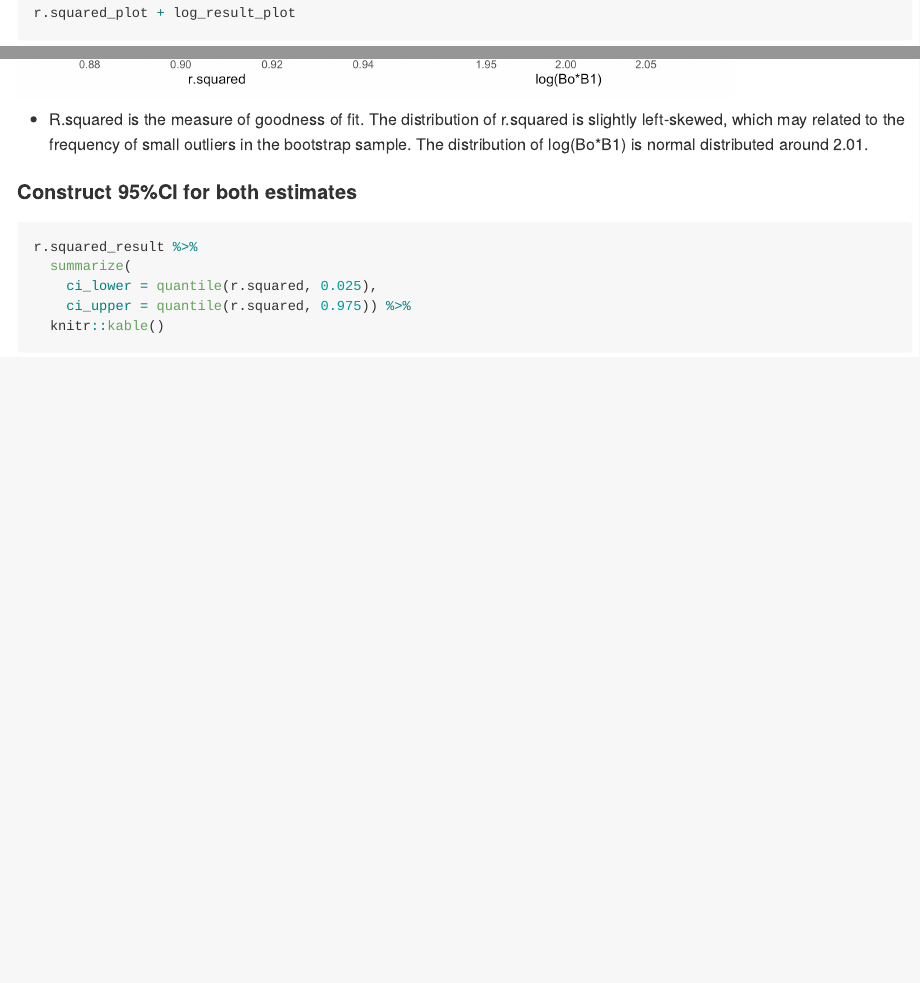
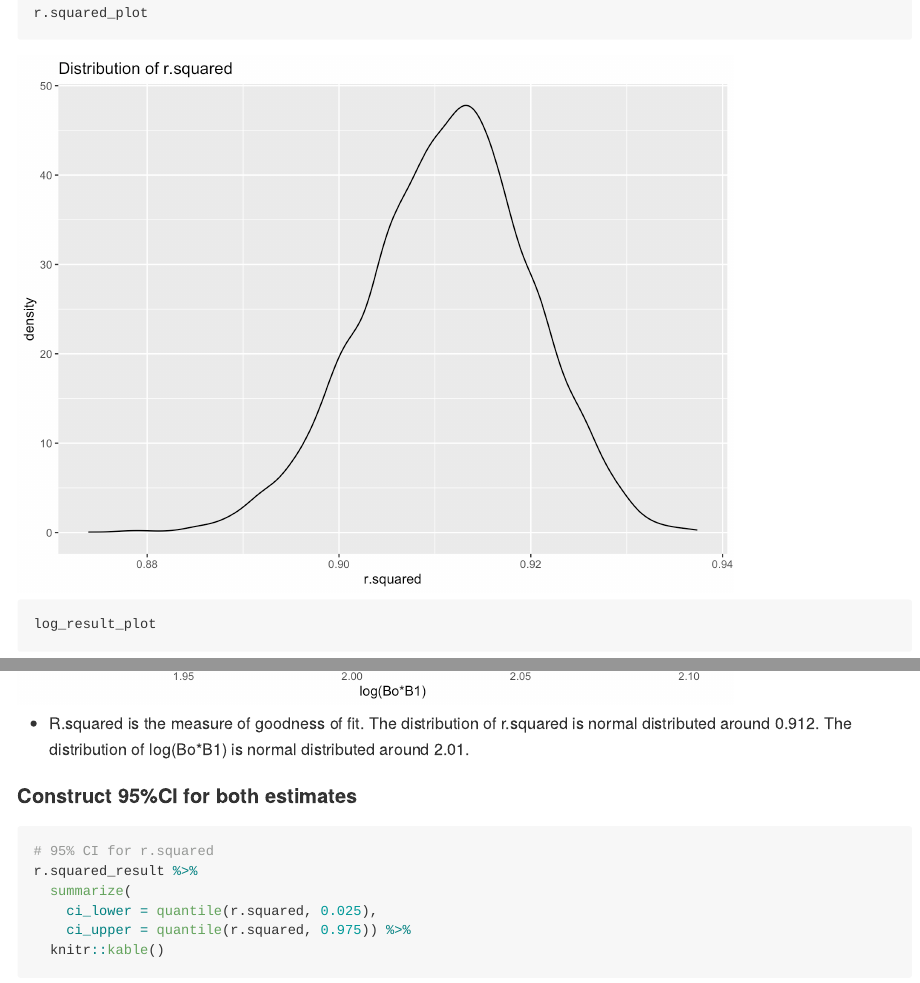
Before and after one commit to freyazeng076/P8105_hw6_YZ4181, an R Markdown document (P8105_HW6_YZ4181.Rmd): the page in a window 1100 px wide, from 6860 px down before the commit and from 6900 px down after it, so that both start at the same text, and a second part further down, joined at a grey line. The pictures show the output file P8105_HW6_YZ4181.md that the author committed with the source, drawn offline in the style of GitHub; long lines of code are wrapped.

Commit message:
fix bootstrap

````diff
--- a/P8105_HW6_YZ4181.Rmd
+++ b/P8105_HW6_YZ4181.Rmd
@@ -187,13 +189,15 @@ log_result_plot =log_result %>% ggplot(aes(x = estimate)) +
   labs(title = "Distribution of log(Bo*B1)",
        x = "log(Bo*B1)")
 
-r.squared_plot + log_result_plot
+r.squared_plot
+log_result_plot
 ```
 
-* R.squared is the measure of goodness of fit. The distribution of r.squared is slightly left-skewed, which may related to the frequency of small outliers in the bootstrap sample. The distribution of log(Bo*B1) is normal distributed around 2.01.
+* R.squared is the measure of goodness of fit. The distribution of r.squared is normal distributed around 0.912. The distribution of log(Bo*B1) is normal distributed around 2.01.
 
 #### Construct 95%CI for both estimates
 ```{r}
+# 95% CI for r.squared
 r.squared_result %>%
   summarize(
     ci_lower = quantile(r.squared, 0.025),
````
Also changed, not shown: P8105_HW6_YZ4181.md, P8105_HW6_YZ4181_files/figure-gfm/unnamed-chunk-4-1.png, P8105_HW6_YZ4181_files/figure-gfm/unnamed-chunk-6-1.png, P8105_HW6_YZ4181_files/figure-gfm/unnamed-chunk-6-2.png, P8105_HW6_YZ4181.Rmd (3 more changed lines).
